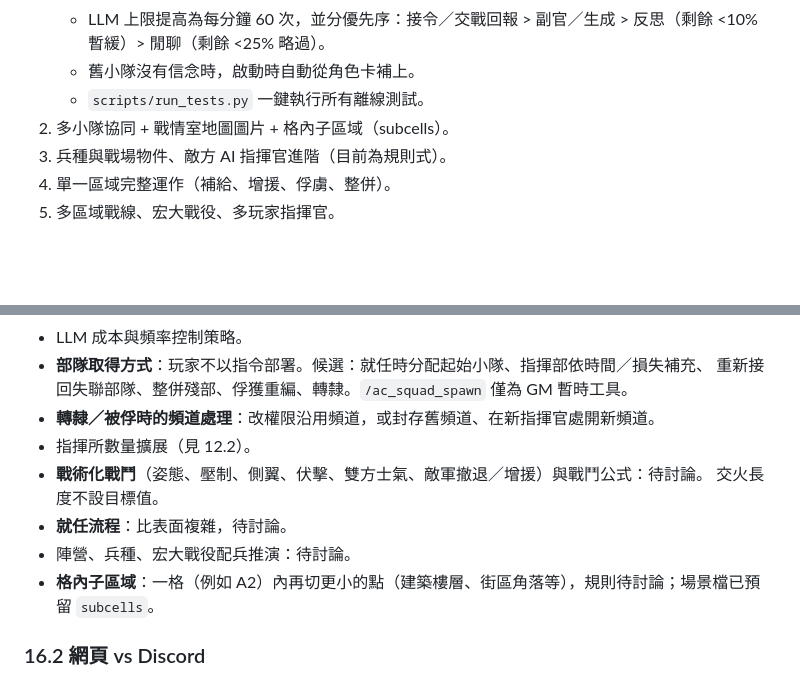
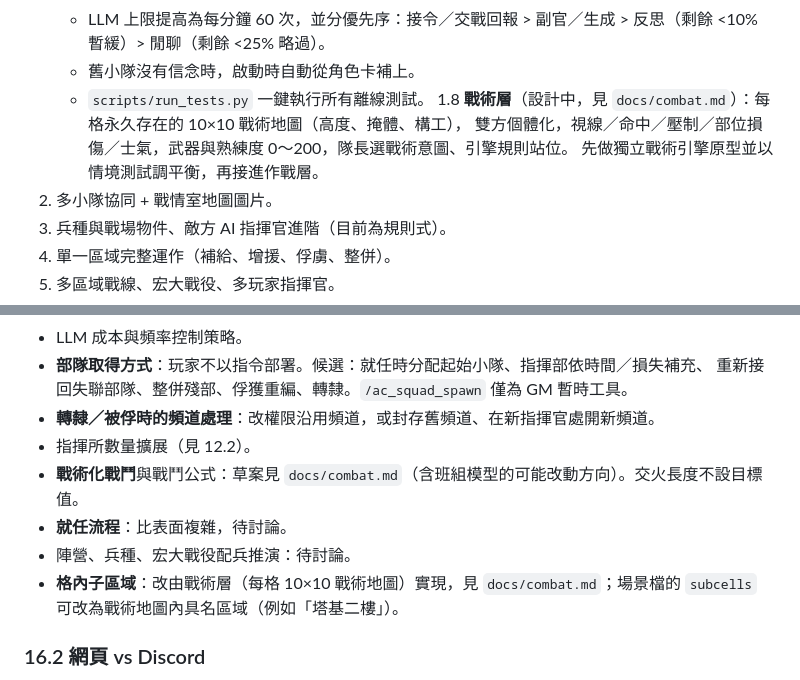
Before and after one commit to kcfan041/shiro_AC, a Markdown page: docs/design.md, 2 parts joined by grey strips. Rendered like a GitHub page; blank space fills up the shorter version.

Commit message:
docs: 戰術層與戰鬥公式草案（combat.md）

```diff
--- a/docs/design.md
+++ b/docs/design.md
@@ -363,7 +363,10 @@ shiro_AC/
    - LLM 上限提高為每分鐘 60 次，並分優先序：接令／交戰回報 > 副官／生成 > 反思（剩餘 <10% 暫緩）> 閒聊（剩餘 <25% 略過）。
    - 舊小隊沒有信念時，啟動時自動從角色卡補上。
    - `scripts/run_tests.py` 一鍵執行所有離線測試。
-2. 多小隊協同 + 戰情室地圖圖片 + 格內子區域（subcells）。
+1.8 **戰術層**（設計中，見 `docs/combat.md`）：每格永久存在的 10×10 戰術地圖（高度、掩體、構工），
+   雙方個體化，視線／命中／壓制／部位損傷／士氣，武器與熟練度 0～200，隊長選戰術意圖、引擎規則站位。
+   先做獨立戰術引擎原型並以情境測試調平衡，再接進作戰層。
+2. 多小隊協同 + 戰情室地圖圖片。
 3. 兵種與戰場物件、敵方 AI 指揮官進階（目前為規則式）。
 4. 單一區域完整運作（補給、增援、俘虜、整併）。
 5. 多區域戰線、宏大戰役、多玩家指揮官。
@@ -384,11 +387,11 @@ shiro_AC/
   重新接回失聯部隊、整併殘部、俘獲重編、轉隸。`/ac_squad_spawn` 僅為 GM 暫時工具。
 - **轉隸／被俘時的頻道處理**：改權限沿用頻道，或封存舊頻道、在新指揮官處開新頻道。
 - 指揮所數量擴展（見 12.2）。
-- **戰術化戰鬥**（姿態、壓制、側翼、伏擊、雙方士氣、敵軍撤退／增援）與戰鬥公式：待討論。
-  交火長度不設目標值。
+- **戰術化戰鬥**與戰鬥公式：草案見 `docs/combat.md`（含班組模型的可能改動方向）。交火長度不設目標值。
 - **就任流程**：比表面複雜，待討論。
 - 陣營、兵種、宏大戰役配兵推演：待討論。
-- **格內子區域**：一格（例如 A2）內再切更小的點（建築樓層、街區角落等），規則待討論；場景檔已預留 `subcells`。
+- **格內子區域**：改由戰術層（每格 10×10 戰術地圖）實現，見 `docs/combat.md`；場景檔的 `subcells`
+  可改為戰術地圖內具名區域（例如「塔基二樓」）。
 
 ### 16.2 網頁 vs Discord
 
```
Also changed, not shown: docs/combat.md (added, +410 -0 lines).
